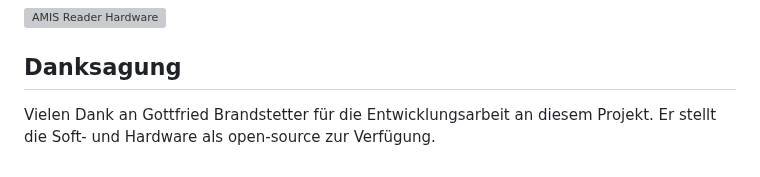
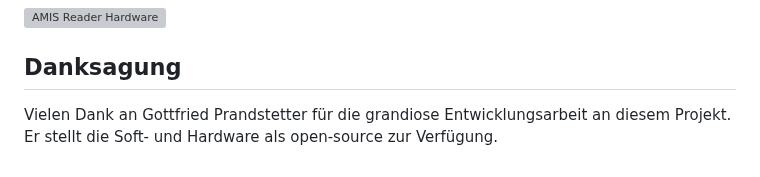
Before and after one commit to mgerhard74/amis_smartmeter_reader, a Markdown page: README.md, the part around the change. Rendered like a GitHub page; grey boxes are pictures that could not be loaded.

```diff
--- a/README.md
+++ b/README.md
@@ -22,4 +22,4 @@ Sind die Einstellungen (vor allem der MBUS Key aus dem NetzOÖ Portal) korrekt,
 ![AMIS Reader Hardware](hardware/amis_hardware.png?raw=true "AMIS Reader Hardware")
 
 ## Danksagung
-Vielen Dank an Gottfried Brandstetter für die Entwicklungsarbeit an diesem Projekt. Er stellt die Soft- und Hardware als open-source zur Verfügung.
+Vielen Dank an Gottfried Prandstetter für die grandiose Entwicklungsarbeit an diesem Projekt. Er stellt die Soft- und Hardware als open-source zur Verfügung.
```
